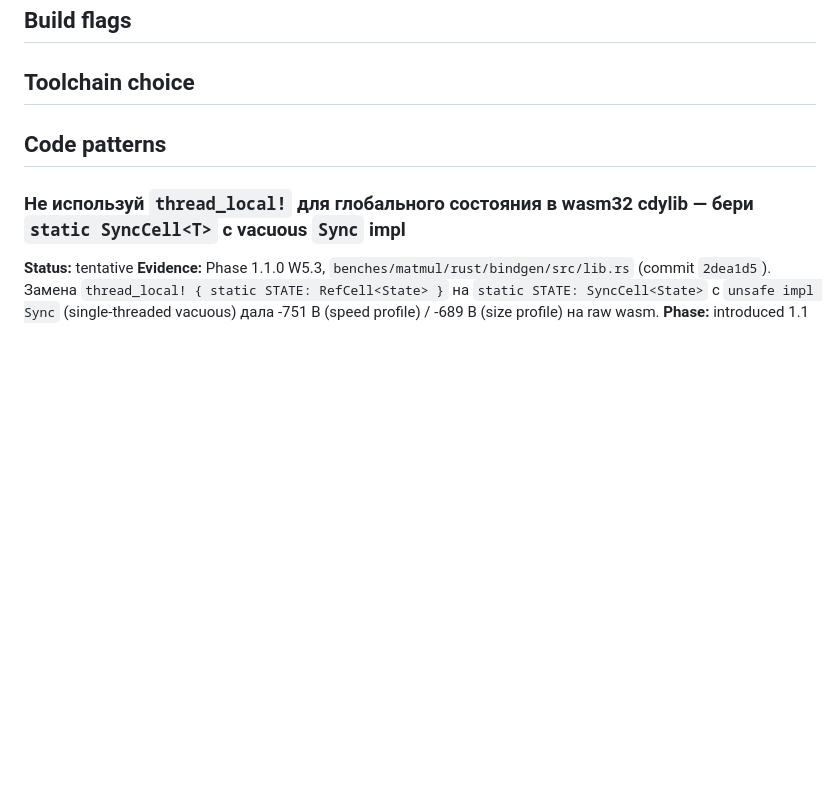
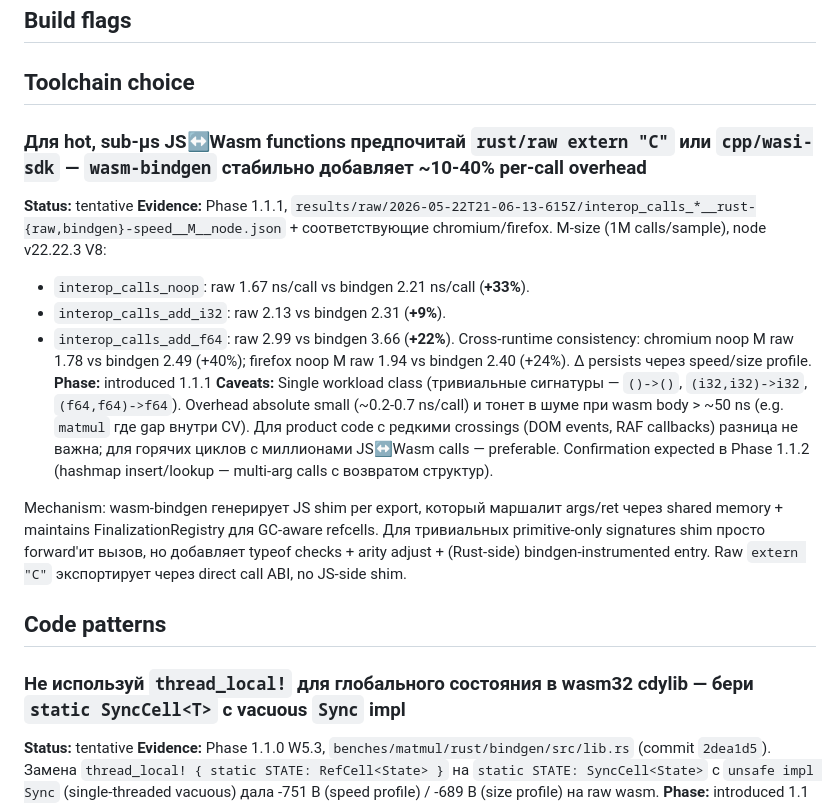
Before and after one commit to uncerso/wasm-rust-cpp-js, a Markdown page: docs/guidelines.md, the part around the change. Rendered like a GitHub page; blank space fills up the shorter version.

```diff
--- a/docs/guidelines.md
+++ b/docs/guidelines.md
@@ -52,7 +52,17 @@ Skill `/finish-session` напоминает обновлять файл при
 
 ## Toolchain choice
 
-<!-- empty -->
+### Для hot, sub-µs JS↔Wasm functions предпочитай `rust/raw extern "C"` или `cpp/wasi-sdk` — `wasm-bindgen` стабильно добавляет ~10-40% per-call overhead
+**Status:** tentative
+**Evidence:** Phase 1.1.1, `results/raw/2026-05-22T21-06-13-615Z/interop_calls_*__rust-{raw,bindgen}-speed__M__node.json` + соответствующие chromium/firefox. M-size (1M calls/sample), node v22.22.3 V8:
+- `interop_calls_noop`: raw 1.67 ns/call vs bindgen 2.21 ns/call (**+33%**).
+- `interop_calls_add_i32`: raw 2.13 vs bindgen 2.31 (**+9%**).
+- `interop_calls_add_f64`: raw 2.99 vs bindgen 3.66 (**+22%**).
+Cross-runtime consistency: chromium noop M raw 1.78 vs bindgen 2.49 (+40%); firefox noop M raw 1.94 vs bindgen 2.40 (+24%). Δ persists через speed/size profile.
+**Phase:** introduced 1.1.1
+**Caveats:** Single workload class (тривиальные сигнатуры — `()->()`, `(i32,i32)->i32`, `(f64,f64)->f64`). Overhead absolute small (~0.2-0.7 ns/call) и тонет в шуме при wasm body > ~50 ns (e.g. `matmul` где gap внутри CV). Для product code с редкими crossings (DOM events, RAF callbacks) разница не важна; для горячих циклов с миллионами JS↔Wasm calls — preferable. Confirmation expected в Phase 1.1.2 (hashmap insert/lookup — multi-arg calls с возвратом структур).
+
+Mechanism: wasm-bindgen генерирует JS shim per export, который маршалит args/ret через shared memory + maintains FinalizationRegistry для GC-aware refcells. Для тривиальных primitive-only signatures shim просто forward'ит вызов, но добавляет typeof checks + arity adjust + (Rust-side) bindgen-instrumented entry. Raw `extern "C"` экспортирует через direct call ABI, no JS-side shim.
 
 ## Code patterns
 
```
Also changed, not shown: docs/roadmap.md (+0 -1 lines), docs/tech_debt/firefox-emscripten-noop-5x-slowdown.md (added, +61 -0 lines).
